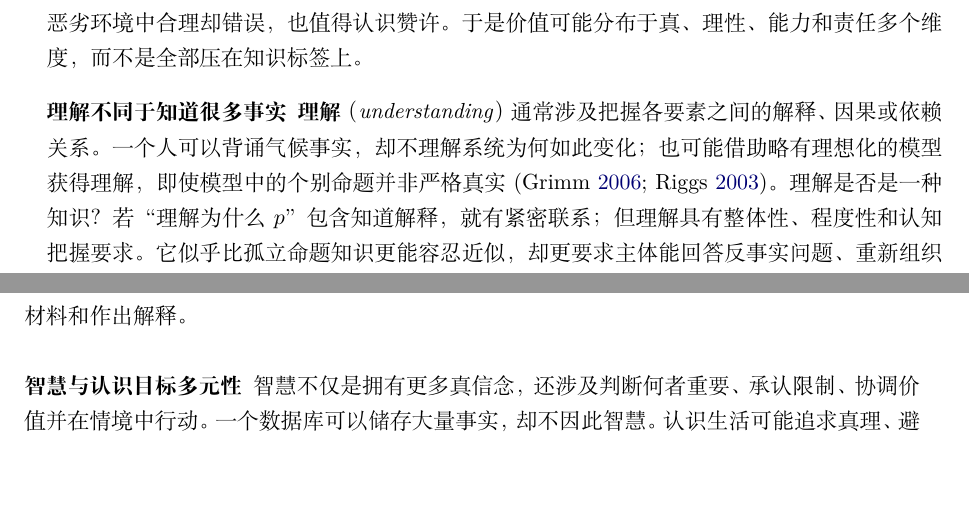
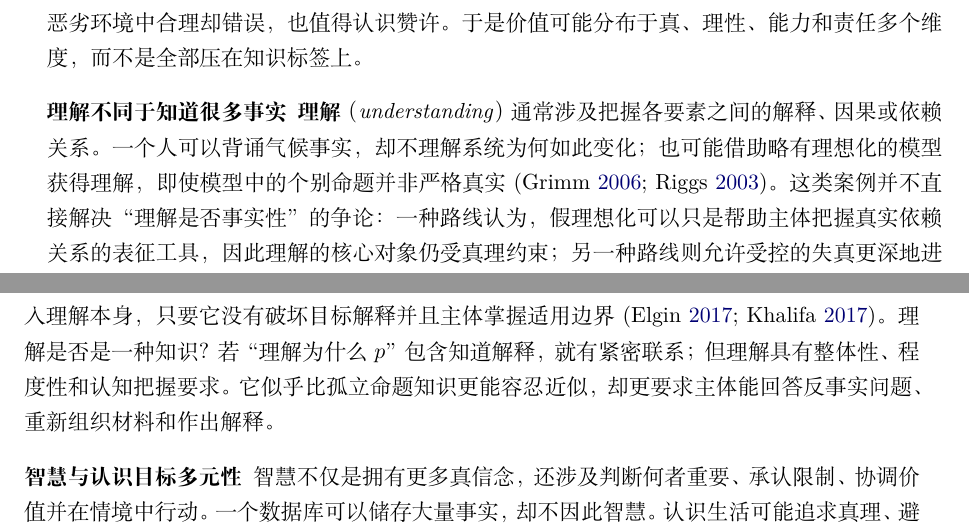
Before and after one commit to ChongLiuPhil/epistemology-textbook, a LaTeX book (textbook/main.tex, which reads textbook/chapters/11-value-understanding.tex): two parts of pages 125 and 126 of 217, joined at a grey line, cut so that both start at the same text, the shorter picture padded with empty space. Compiled offline with XeLaTeX.

Commit message:
content: clarify factivity debate about understanding

```diff
--- a/textbook/chapters/11-value-understanding.tex
+++ b/textbook/chapters/11-value-understanding.tex
@@ -3,7 +3,7 @@
 
 \minitopic{成就与归功}德性认识论认为，知识是因认知能力而取得的成功。成功与能力连接形成\term{成就}{achievement}，像靠技艺完成攀登比被风吹上山顶更值得赞赏。这解释了知识何以优于猜中。 但知识不总是高度成就。询问路人得知车站方向很容易，也似乎是知识；一个能力很强的人在恶劣环境中合理却错误，也值得认识赞许。于是价值可能分布于真、理性、能力和责任多个维度，而不是全部压在知识标签上。
 
-\minitopic{理解不同于知道很多事实}\term{理解}{understanding}通常涉及把握各要素之间的解释、因果或依赖关系。一个人可以背诵气候事实，却不理解系统为何如此变化；也可能借助略有理想化的模型获得理解，即使模型中的个别命题并非严格真实\parencite{grimm2006,riggs2003}。 理解是否是一种知识？若“理解为什么$p$”包含知道解释，就有紧密联系；但理解具有整体性、程度性和认知把握要求。它似乎比孤立命题知识更能容忍近似，却更要求主体能回答反事实问题、重新组织材料和作出解释。
+\minitopic{理解不同于知道很多事实}\term{理解}{understanding}通常涉及把握各要素之间的解释、因果或依赖关系。一个人可以背诵气候事实，却不理解系统为何如此变化；也可能借助略有理想化的模型获得理解，即使模型中的个别命题并非严格真实\parencite{grimm2006,riggs2003}。这类案例并不直接解决“理解是否事实性”的争论：一种路线认为，假理想化可以只是帮助主体把握真实依赖关系的表征工具，因此理解的核心对象仍受真理约束；另一种路线则允许受控的失真更深地进入理解本身，只要它没有破坏目标解释并且主体掌握适用边界\parencite{elgin2017,khalifa2017}。 理解是否是一种知识？若“理解为什么$p$”包含知道解释，就有紧密联系；但理解具有整体性、程度性和认知把握要求。它似乎比孤立命题知识更能容忍近似，却更要求主体能回答反事实问题、重新组织材料和作出解释。
 
 \minitopic{智慧与认识目标多元性}智慧不仅是拥有更多真信念，还涉及判断何者重要、承认限制、协调价值并在情境中行动。一个数据库可以储存大量事实，却不因此智慧。认识生活可能追求真理、避免错误、理解、好奇满足、自主、公正与智慧；这些目标有时冲突。过度避免错误会使人什么都不信，过度追求新奇会增加轻信。 因此，认识规范需要权衡而非单一最大化。教育若只奖励答对，会鼓励猜测和短期记忆；若重视解释与错误修正，才能培养持续能力。
 
```
